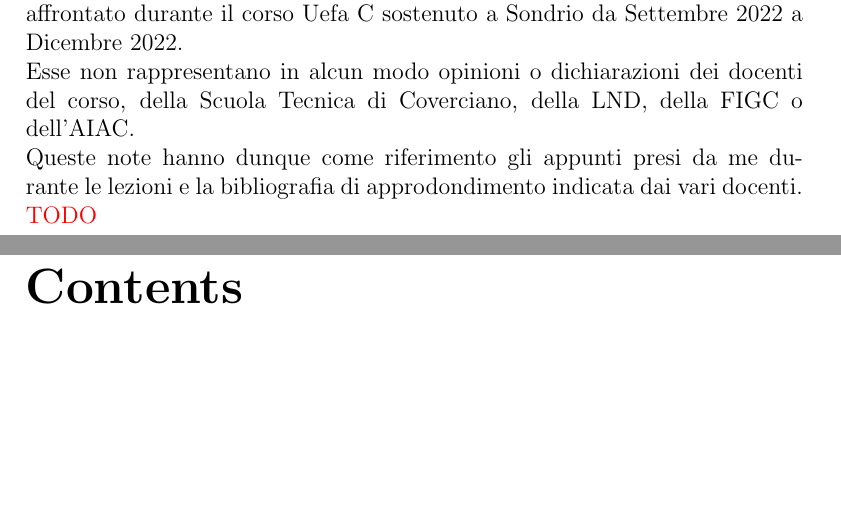
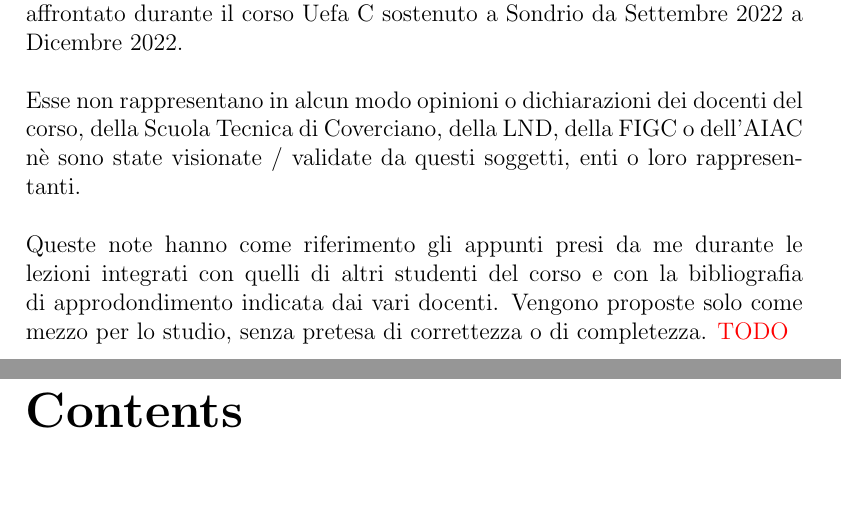
Before and after one commit to fsaporito/UefaC, a LaTeX document (uefaC.tex, which reads disclaimer/disclaimer.tex): two parts of pages 2 and 3 of 21, joined at a grey line, cut so that both start at the same text, the shorter picture padded with empty space. Compiled offline with pdfLaTeX; a LaTeX package or settings file that is missing is left out.

Commit message:
Update disclaimer

```diff
--- a/disclaimer/disclaimer.tex
+++ b/disclaimer/disclaimer.tex
@@ -1,4 +1,4 @@
-Queste note sono una rielaborazione e approfondimento personale di quanto affrontato durante il corso Uefa C sostenuto a Sondrio da Settembre 2022 a Dicembre 2022. \hfill \\
-Esse non rappresentano in alcun modo opinioni o dichiarazioni dei docenti del corso, della Scuola Tecnica di Coverciano, della LND, della FIGC o dell'AIAC. \hfill \\
-Queste note hanno dunque come riferimento gli appunti presi da me durante le lezioni e la bibliografia di approdondimento indicata dai vari docenti.
+Queste note sono una rielaborazione e approfondimento personale di quanto affrontato durante il corso Uefa C sostenuto a Sondrio da Settembre 2022 a Dicembre 2022. \hfill \\ \hfill \\
+Esse non rappresentano in alcun modo opinioni o dichiarazioni dei docenti del corso, della Scuola Tecnica di Coverciano, della LND, della FIGC o dell'AIAC nè sono state visionate / validate da questi soggetti, enti o loro rappresentanti. \hfill \\ \hfill \\
+Queste note hanno come riferimento gli appunti presi da me durante le lezioni integrati con quelli di altri studenti del corso e con la bibliografia di approdondimento indicata dai vari docenti. Vengono proposte solo come mezzo per lo studio, senza pretesa di correttezza o di completezza.
 \textcolor{red}{TODO}
```
Also changed, not shown: PDF/UefaC.pdf, PDF/calcio5.pdf, PDF/calciofemminile.pdf, PDF/dirittibambini.pdf, PDF/giustizia.pdf, PDF/introduzione.pdf, PDF/medicina.pdf, PDF/metodologia.pdf, PDF/psicopedagogia.pdf, PDF/regolamento.pdf, PDF/tecnicaportiere.pdf, PDF/tecnicatattica.pdf.
